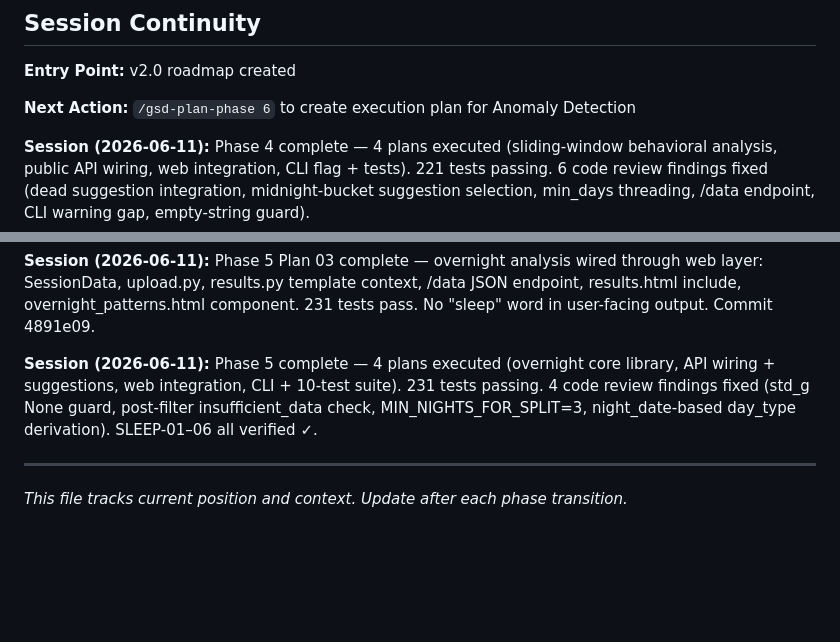
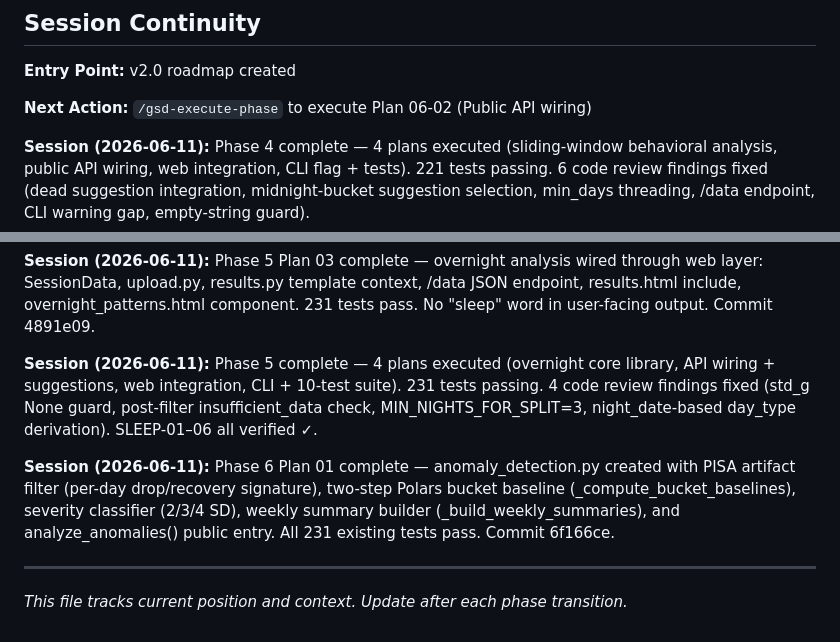
Before and after one commit to kbsimple/sugarmate-reports, a Markdown page: .planning/STATE.md, 2 parts joined by grey strips. Rendered like a GitHub page; blank space fills up the shorter version.

```diff
--- a/.planning/STATE.md
+++ b/.planning/STATE.md
@@ -143,7 +143,7 @@ progress:
 
 **Entry Point:** v2.0 roadmap created
 
-**Next Action:** `/gsd-plan-phase 6` to create execution plan for Anomaly Detection
+**Next Action:** `/gsd-execute-phase` to execute Plan 06-02 (Public API wiring)
 
 **Session (2026-06-11):** Phase 4 complete — 4 plans executed (sliding-window behavioral analysis, public API wiring, web integration, CLI flag + tests). 221 tests passing. 6 code review findings fixed (dead suggestion integration, midnight-bucket suggestion selection, min_days threading, /data endpoint, CLI warning gap, empty-string guard).
 
@@ -157,5 +157,7 @@ progress:
 
 **Session (2026-06-11):** Phase 5 complete — 4 plans executed (overnight core library, API wiring + suggestions, web integration, CLI + 10-test suite). 231 tests passing. 4 code review findings fixed (std_g None guard, post-filter insufficient_data check, MIN_NIGHTS_FOR_SPLIT=3, night_date-based day_type derivation). SLEEP-01–06 all verified ✓.
 
+**Session (2026-06-11):** Phase 6 Plan 01 complete — anomaly_detection.py created with PISA artifact filter (per-day drop/recovery signature), two-step Polars bucket baseline (_compute_bucket_baselines), severity classifier (2/3/4 SD), weekly summary builder (_build_weekly_summaries), and analyze_anomalies() public entry. All 231 existing tests pass. Commit 6f166ce.
+
 ---
 *This file tracks current position and context. Update after each phase transition.*
```
Also changed, not shown: other parts of .planning/STATE.md (+5 -5 lines), .planning/ROADMAP.md (+6 -6 lines), 1 other file.
